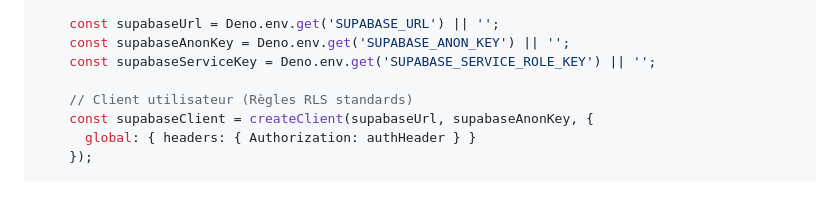
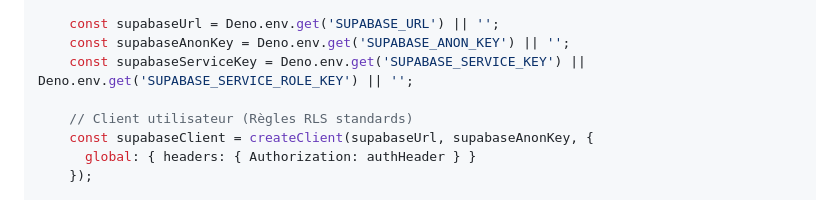
Before and after one commit to elramonmusic/elramon-perroquet-game, a Markdown page: supabase/supabase_smart_task_function.md, the part around the change. Rendered like a GitHub page.

Commit message:
fix: update Deno function to look for SUPABASE_SERVICE_KEY as primary secret

```diff
--- a/supabase/supabase_smart_task_function.md
+++ b/supabase/supabase_smart_task_function.md
@@ -40,7 +40,7 @@ serve(async (req) => {
 
     const supabaseUrl = Deno.env.get('SUPABASE_URL') || '';
     const supabaseAnonKey = Deno.env.get('SUPABASE_ANON_KEY') || '';
-    const supabaseServiceKey = Deno.env.get('SUPABASE_SERVICE_ROLE_KEY') || '';
+    const supabaseServiceKey = Deno.env.get('SUPABASE_SERVICE_KEY') || Deno.env.get('SUPABASE_SERVICE_ROLE_KEY') || '';
 
     // Client utilisateur (Règles RLS standards)
     const supabaseClient = createClient(supabaseUrl, supabaseAnonKey, {
```
